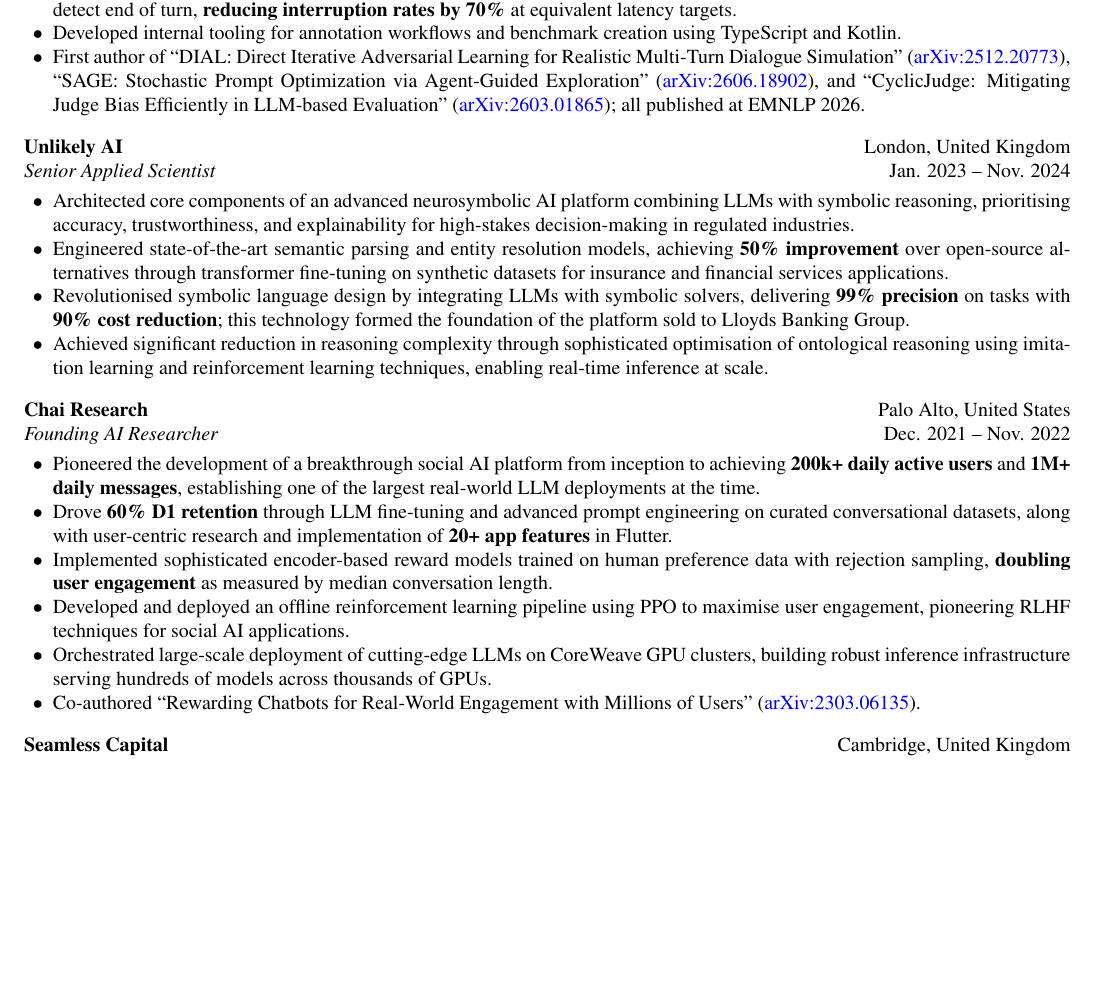
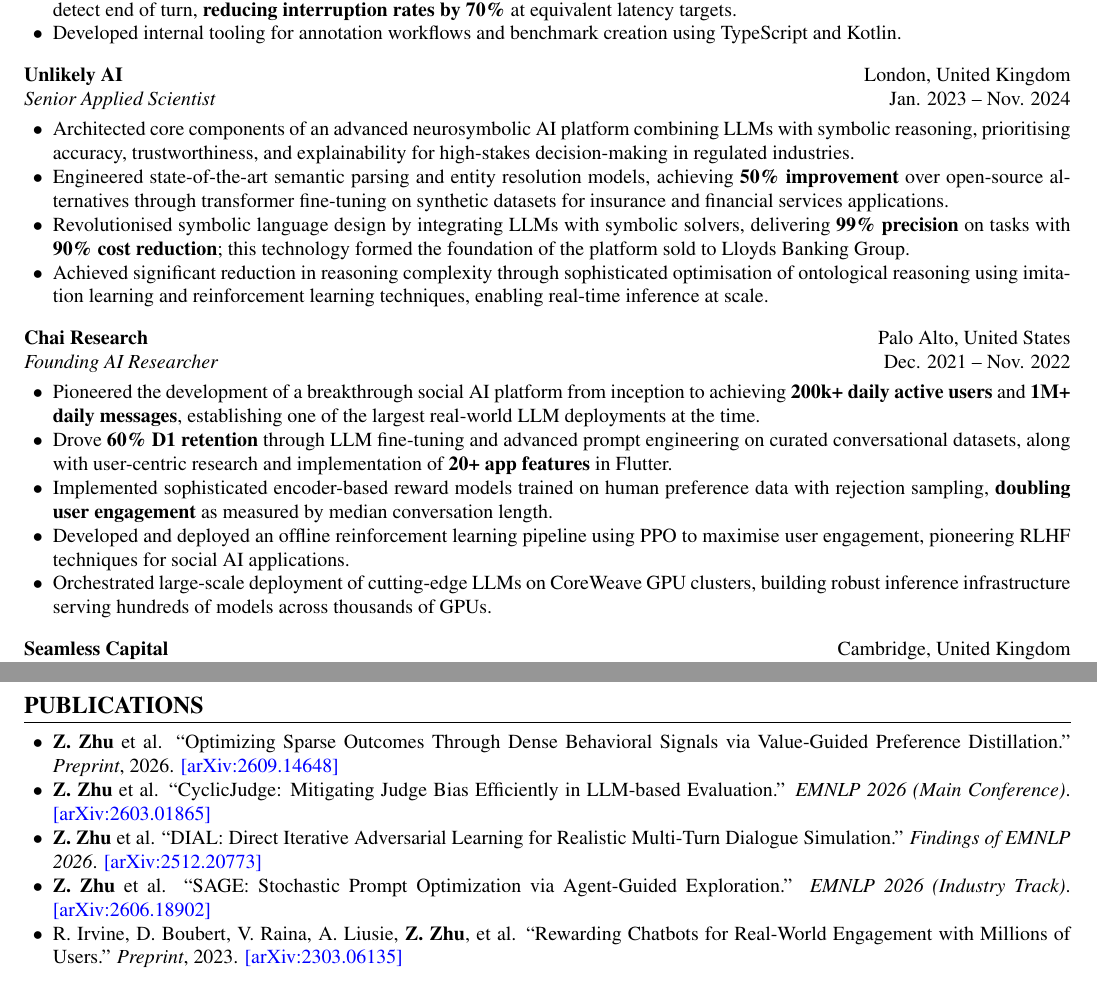
Before and after one commit to ziyi-zhu/resume, a LaTeX CV (resume.tex): part of page 1 of 2 before the commit and two parts of pages 1 and 2 of 2 after it, the two joined at a grey line, cut so that both start at the same text, the shorter picture padded with empty space. Compiled offline with pdfLaTeX.

Commit message:
Add Publications section with venue status and new preprint
Claude-Session: https://claude.ai/code/session_01TGkZC7D4vMrpPJJJoDMuNJ

```diff
--- a/resume.tex
+++ b/resume.tex
@@ -84,7 +84,6 @@
     \item Led design and development of an agentic prompt optimisation system in which agents perform diagnostic code execution and propose targeted prompt changes, driving a \textbf{+13.7\% D1 retention improvement} over the quarter.
     \item Spearheaded initiatives to improve voice turn-taking experience; trained an audio-based endpointing model built on Whisper to detect end of turn, \textbf{reducing interruption rates by 70\%} at equivalent latency targets.
     \item Developed internal tooling for annotation workflows and benchmark creation using TypeScript and Kotlin.
-    \item First author of ``DIAL: Direct Iterative Adversarial Learning for Realistic Multi-Turn Dialogue Simulation'' (\href{https://arxiv.org/abs/2512.20773}{arXiv:2512.20773}), ``SAGE: Stochastic Prompt Optimization via Agent-Guided Exploration'' (\href{https://arxiv.org/abs/2606.18902}{arXiv:2606.18902}), and ``CyclicJudge: Mitigating Judge Bias Efficiently in LLM-based Evaluation'' (\href{https://arxiv.org/abs/2603.01865}{arXiv:2603.01865}); all published at EMNLP 2026.
 \end{itemize}
 
 \experience{Unlikely AI}{London, United Kingdom}
@@ -104,7 +103,6 @@
     \item Implemented sophisticated encoder-based reward models trained on human preference data with rejection sampling, \textbf{doubling user engagement} as measured by median conversation length.
     \item Developed and deployed an offline reinforcement learning pipeline using PPO to maximise user engagement, pioneering RLHF techniques for social AI applications.
     \item Orchestrated large-scale deployment of cutting-edge LLMs on CoreWeave GPU clusters, building robust inference infrastructure serving hundreds of models across thousands of GPUs.
-    \item Co-authored ``Rewarding Chatbots for Real-World Engagement with Millions of Users'' (\href{https://arxiv.org/abs/2303.06135}{arXiv:2303.06135}).
 \end{itemize}
 
 \experience{Seamless Capital}{Cambridge, United Kingdom}
@@ -121,6 +119,16 @@
     \item Optimised Stock Borrow Loan (SBL) desk operations through automated trade booking, position reconciliation, and settlement.
     \item Developed sophisticated analytical tools on the Advanced Cloud Quantitative Analytics (ACQA) platform for repo rate curve construction, collateral valuation, and securities pricing models.
     \item Enhanced dividend futures marking efficiency through innovative curve fitting methodologies, including spline interpolation and bootstrapping for market-implied interest rate and forward dividend yield extraction.
+\end{itemize}
+
+% Publications Section
+\section{PUBLICATIONS}
+\begin{itemize}
+    \item \textbf{Z. Zhu} et al. ``Optimizing Sparse Outcomes Through Dense Behavioral Signals via Value-Guided Preference Distillation.'' \textit{Preprint}, 2026. \href{https://arxiv.org/abs/2609.14648}{[arXiv:2609.14648]}
+    \item \textbf{Z. Zhu} et al. ``CyclicJudge: Mitigating Judge Bias Efficiently in LLM-based Evaluation.'' \textit{EMNLP 2026 (Main Conference)}. \href{https://arxiv.org/abs/2603.01865}{[arXiv:2603.01865]}
+    \item \textbf{Z. Zhu} et al. ``DIAL: Direct Iterative Adversarial Learning for Realistic Multi-Turn Dialogue Simulation.'' \textit{Findings of EMNLP 2026}. \href{https://arxiv.org/abs/2512.20773}{[arXiv:2512.20773]}
+    \item \textbf{Z. Zhu} et al. ``SAGE: Stochastic Prompt Optimization via Agent-Guided Exploration.'' \textit{EMNLP 2026 (Industry Track)}. \href{https://arxiv.org/abs/2606.18902}{[arXiv:2606.18902]}
+    \item R. Irvine, D. Boubert, V. Raina, A. Liusie, \textbf{Z. Zhu}, et al. ``Rewarding Chatbots for Real-World Engagement with Millions of Users.'' \textit{Preprint}, 2023. \href{https://arxiv.org/abs/2303.06135}{[arXiv:2303.06135]}
 \end{itemize}
 
 % Education Section
```
Also changed, not shown: resume.pdf.
